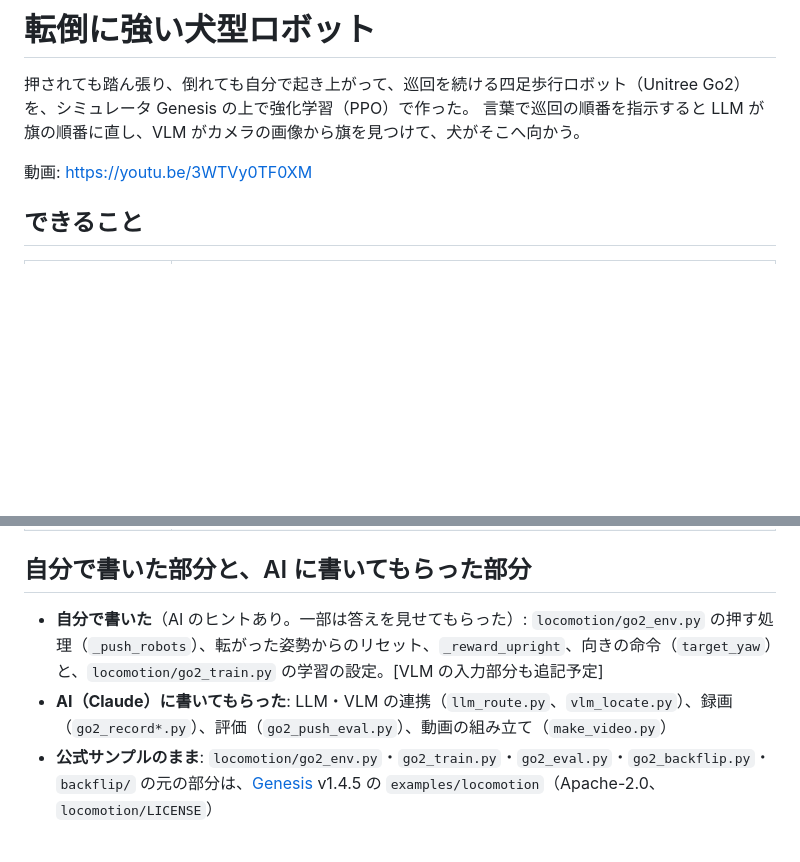
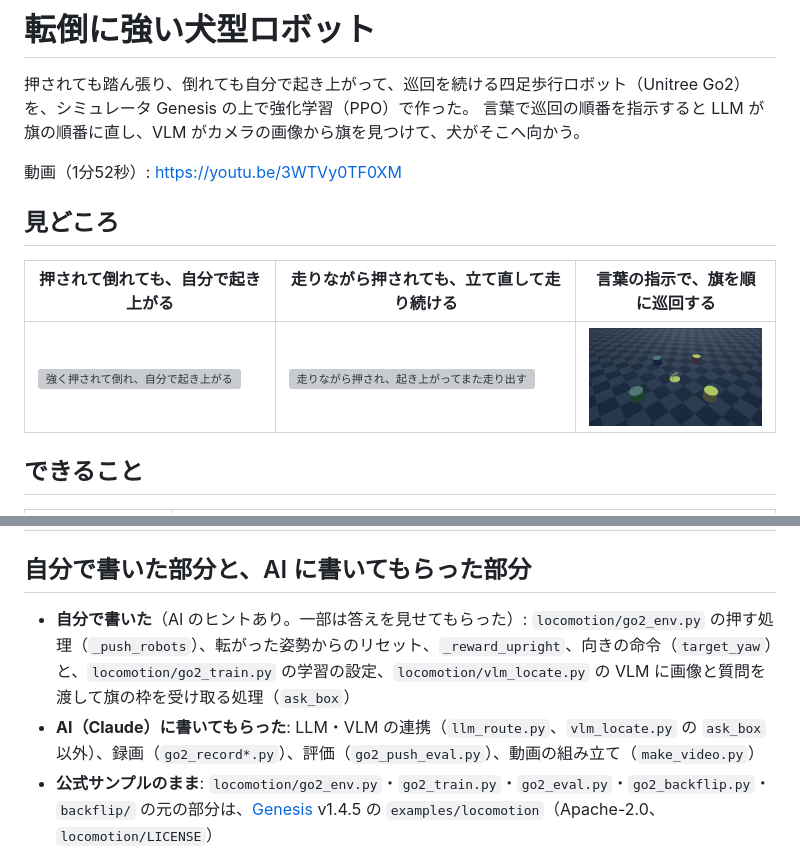
Before and after one commit to ktomoya1/pai2026-fall-robust-go2, a Markdown page: README.md, 2 parts joined by grey strips. GitHub-like rendering; pictures changed too: media/llm_vlm_patrol.gif (added); blank space fills up the shorter version; grey boxes are pictures that could not be loaded.

Commit message:
Show GIF highlights in the README, credit ask_box to the learner, and drop the course line
Co-Authored-By: Claude Opus 5.5 <noreply@anthropic.com>

```diff
--- a/README.md
+++ b/README.md
@@ -3,7 +3,13 @@
 押されても踏ん張り、倒れても自分で起き上がって、巡回を続ける四足歩行ロボット（Unitree Go2）を、シミュレータ Genesis の上で強化学習（PPO）で作った。
 言葉で巡回の順番を指示すると LLM が旗の順番に直し、VLM がカメラの画像から旗を見つけて、犬がそこへ向かう。
 
-動画: https://youtu.be/3WTVy0TF0XM
+動画（1分52秒）: https://youtu.be/3WTVy0TF0XM
+
+## 見どころ
+
+| 押されて倒れても、自分で起き上がる | 走りながら押されても、立て直して走り続ける | 言葉の指示で、旗を順に巡回する |
+|---|---|---|
+| ![強く押されて倒れ、自分で起き上がる](media/fall_and_getup.gif) | ![走りながら押され、起き上がってまた走り出す](media/run_push.gif) | ![「緑→黄→スタート」の順に巡回し、途中で押されても続ける](media/llm_vlm_patrol.gif) |
 
 ## できること
 
@@ -18,8 +24,8 @@
 
 ## 自分で書いた部分と、AI に書いてもらった部分
 
-- **自分で書いた**（AI のヒントあり。一部は答えを見せてもらった）: `locomotion/go2_env.py` の押す処理（`_push_robots`）、転がった姿勢からのリセット、`_reward_upright`、向きの命令（`target_yaw`）と、`locomotion/go2_train.py` の学習の設定。[VLM の入力部分も追記予定]
-- **AI（Claude）に書いてもらった**: LLM・VLM の連携（`llm_route.py`、`vlm_locate.py`）、録画（`go2_record*.py`）、評価（`go2_push_eval.py`）、動画の組み立て（`make_video.py`）
+- **自分で書いた**（AI のヒントあり。一部は答えを見せてもらった）: `locomotion/go2_env.py` の押す処理（`_push_robots`）、転がった姿勢からのリセット、`_reward_upright`、向きの命令（`target_yaw`）と、`locomotion/go2_train.py` の学習の設定、`locomotion/vlm_locate.py` の VLM に画像と質問を渡して旗の枠を受け取る処理（`ask_box`）
+- **AI（Claude）に書いてもらった**: LLM・VLM の連携（`llm_route.py`、`vlm_locate.py` の `ask_box` 以外）、録画（`go2_record*.py`）、評価（`go2_push_eval.py`）、動画の組み立て（`make_video.py`）
 - **公式サンプルのまま**: `locomotion/go2_env.py`・`go2_train.py`・`go2_eval.py`・`go2_backflip.py`・`backflip/` の元の部分は、[Genesis](https://github.com/Genesis-Embodied-AI/Genesis) v1.4.5 の `examples/locomotion`（Apache-2.0、`locomotion/LICENSE`）
 
 git のコミットも、この分担で分けてある。
```
Also changed, not shown: 2 other files.
